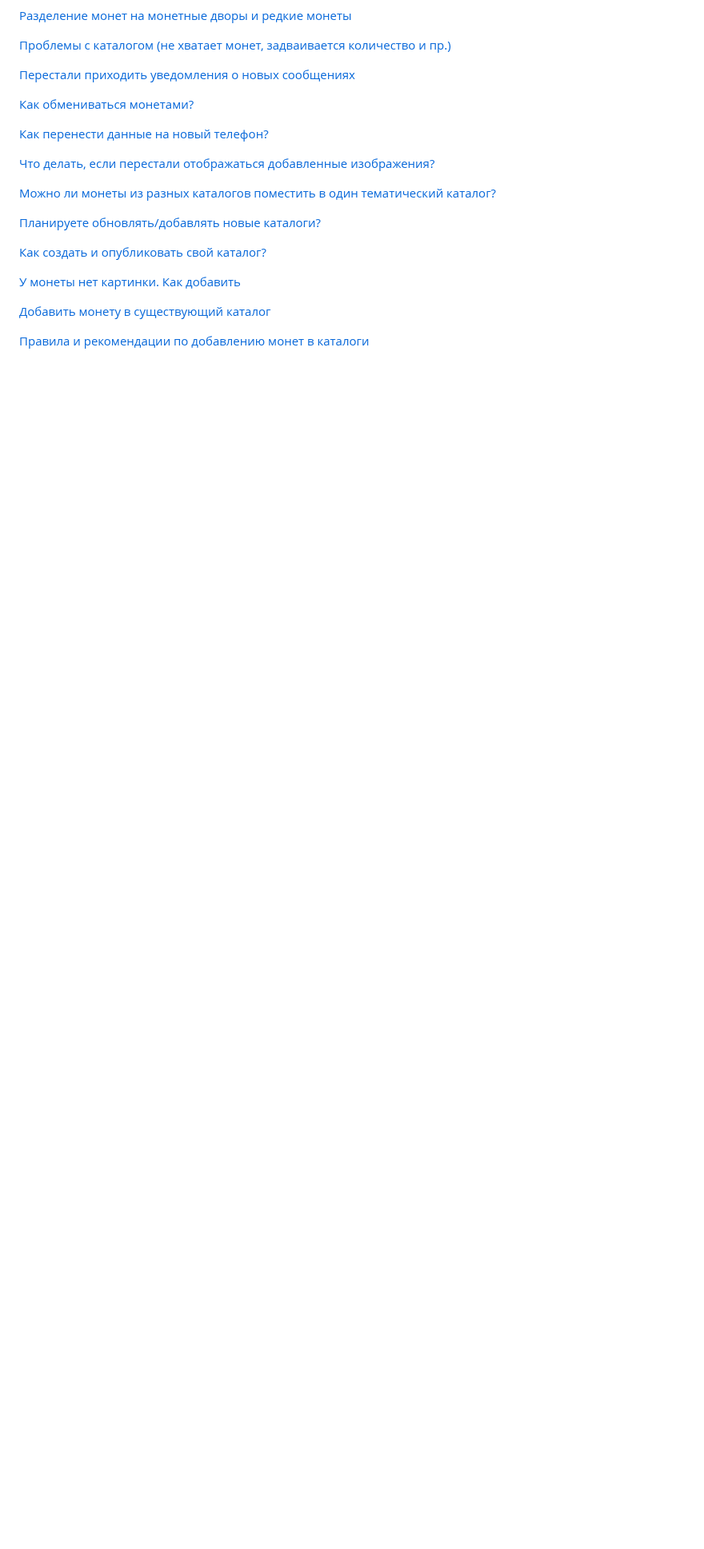
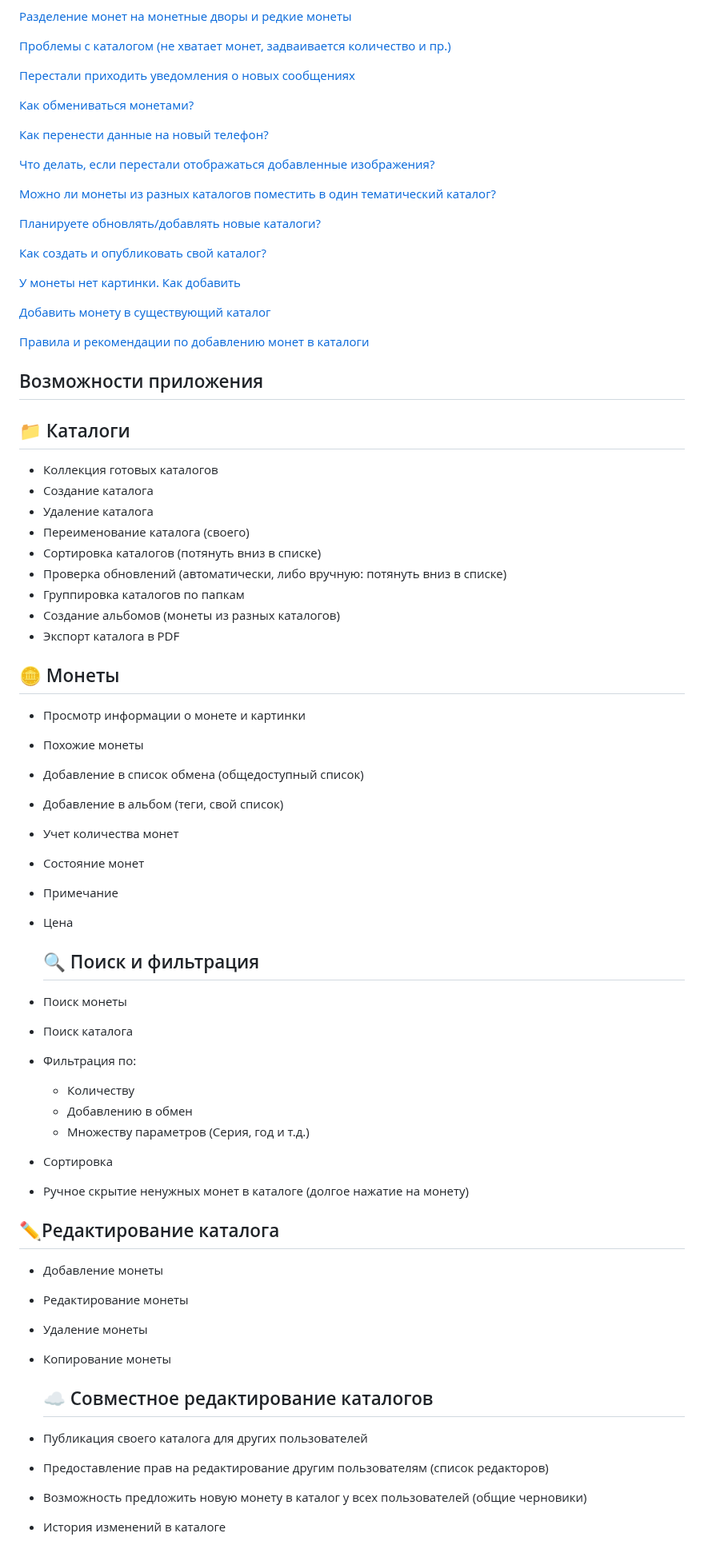
Before and after one commit to green-enoz/coins, a Markdown page: README.md, the part around one of its changes. Shown at 80% size. Rendered like a GitHub page; blank space fills up the shorter version.

```diff
--- a/README.md
+++ b/README.md
@@ -27,3 +29,54 @@
 
 [Правила и рекомендации по добавлению монет в каталоги](#rules)
 
+
+## <a id="title0"> Возможности приложения</a>
+
+## 📁 Каталоги
+
+- Коллекция готовых каталогов
+- Создание каталога
+- Удаление каталога
+- Переименование каталога (своего)
+- Сортировка каталогов (потянуть вниз в списке)
+- Проверка обновлений (автоматически, либо вручную: потянуть вниз в списке)
+- Группировка каталогов по папкам
+- Создание альбомов (монеты из разных каталогов)
+- Экспорт каталога в PDF
+
+## 🪙 Монеты
+
+- Просмотр информации о монете и картинки
+- Похожие монеты
+- Добавление в список обмена (общедоступный список)
+- Добавление в альбом (теги, свой список)
+- Учет количества монет
+- Состояние монет
+- Примечание
+- Цена
+
+  ## 🔍 Поиск и фильтрация
+
+- Поиск монеты
+- Поиск каталога
+- Фильтрация по:
+  - Количеству
+  - Добавлению в обмен
+  - Множеству параметров (Серия, год и т.д.)
+- Сортировка
+- Ручное скрытие ненужных монет в каталоге (долгое нажатие на монету)
+
+## ✏️Редактирование каталога
+
+- Добавление монеты
+- Редактирование монеты
+- Удаление монеты
+- Копирование монеты
+
+  ## ☁️ Совместное редактирование каталогов
+
+- Публикация своего каталога для других пользователей
+- Предоставление прав на редактирование другим пользователям (список редакторов)
+- Возможность предложить новую монету в каталог у всех пользователей (общие черновики)
+- История изменений в каталоге
+
```
Also changed, not shown: other parts of README.md (+33 -0 lines).
